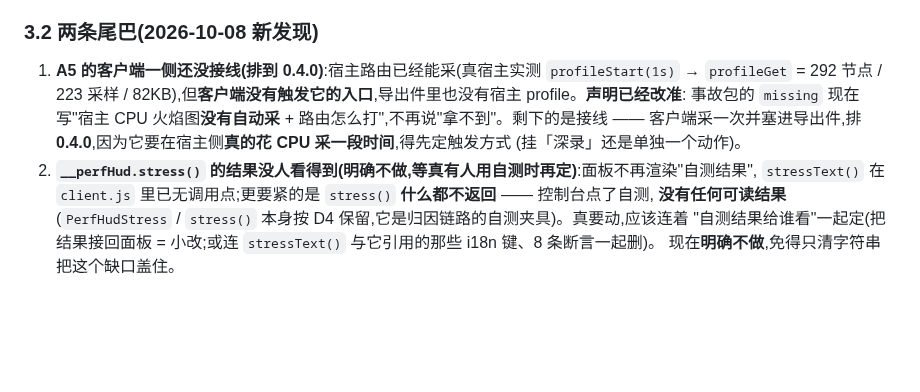
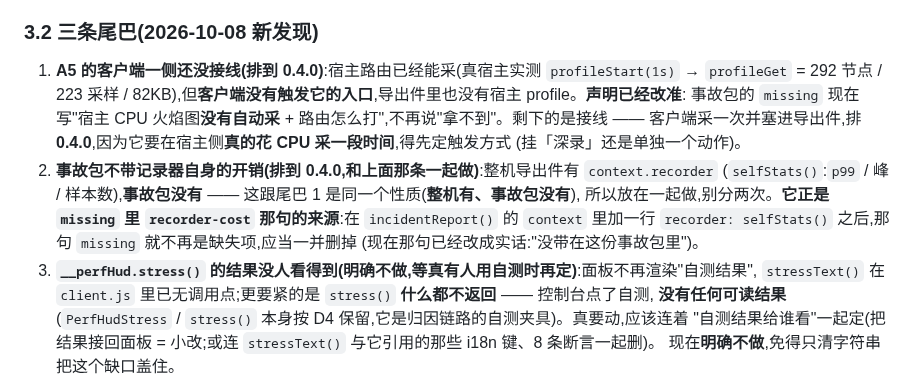
Before and after one commit to yanzhaohui1999/dsh-perf-hud, a Markdown page: REVIEW.md, the part around the change. Rendered like a GitHub page; blank space fills up the shorter version.

Commit message:
docs(review): 登记 0.4.0 的第二条接线活 —— 事故包补 context.recorder
改 `recorder-cost` 那句 `missing` 时发现:整机导出件有 `context.recorder`(`selfStats()` 的 p99 / 峰 /
样本数),**事故包没有** —— 和"客户端采宿主 profile"(尾巴 1)是同一个性质(**整机有、事故包没有**),
所以登记成独立的尾巴 2,写明**两条一起做**,别分两次。

同时记下因果:在 `incidentReport()` 的 `context` 里加一行 `recorder: selfStats()` 之后,`recorder-cost`
那句 `missing` 就不再是缺失项,应当一并删掉(它现在已经被改成实话"没带在这份事故包里",接上之后连
"没带"也不再成立)。

按要求写成独立一条(不塞进尾巴 1 的句子),只动 REVIEW 一个文件;`stress()` 那条降为尾巴 3。
`npm test` 342 不变。

```diff
--- a/REVIEW.md
+++ b/REVIEW.md
@@ -90,14 +90,19 @@
   两条路之前都再查一次包名是否仍空闲(§1 #2)。
 - [ ] **提收录 PR**:只提**一个文件** `data/plugins/<owner>__<repo>.yml`(必填 `description.en`),一个 PR 最多 3 条(§1 #7)。
 
-### 3.2 两条尾巴(2026-10-08 新发现)
+### 3.2 三条尾巴(2026-10-08 新发现)
 
 1. **A5 的客户端一侧还没接线(排到 0.4.0)**:宿主路由已经能采(真宿主实测 `profileStart(1s)` → `profileGet`
    = 292 节点 / 223 采样 / 82KB),但**客户端没有触发它的入口**,导出件里也没有宿主 profile。**声明已经改准**:
    事故包的 `missing` 现在写"宿主 CPU 火焰图**没有自动采** + 路由怎么打",不再说"拿不到"。剩下的是接线 ——
    客户端采一次并塞进导出件,排 **0.4.0**,因为它要在宿主侧**真的花 CPU 采一段时间**,得先定触发方式
    (挂「深录」还是单独一个动作)。
-2. **`__perfHud.stress()` 的结果没人看得到(明确不做,等真有人用自测时再定)**:面板不再渲染"自测结果",
+2. **事故包不带记录器自身的开销(排到 0.4.0,和上面那条一起做)**:整机导出件有 `context.recorder`
+   (`selfStats()`:`p99` / 峰 / 样本数),**事故包没有** —— 这跟尾巴 1 是同一个性质(**整机有、事故包没有**),
+   所以放在一起做,别分两次。**它正是 `missing` 里 `recorder-cost` 那句的来源**:在 `incidentReport()` 的
+   `context` 里加一行 `recorder: selfStats()` 之后,那句 `missing` 就不再是缺失项,应当一并删掉
+   (现在那句已经改成实话:"没带在这份事故包里")。
+3. **`__perfHud.stress()` 的结果没人看得到(明确不做,等真有人用自测时再定)**:面板不再渲染"自测结果",
    `stressText()` 在 `client.js` 里已无调用点;更要紧的是 `stress()` **什么都不返回** —— 控制台点了自测,
    **没有任何可读结果**(`PerfHudStress` / `stress()` 本身按 D4 保留,它是归因链路的自测夹具)。真要动,应该连着
    "自测结果给谁看"一起定(把结果接回面板 = 小改;或连 `stressText()` 与它引用的那些 i18n 键、8 条断言一起删)。
```
